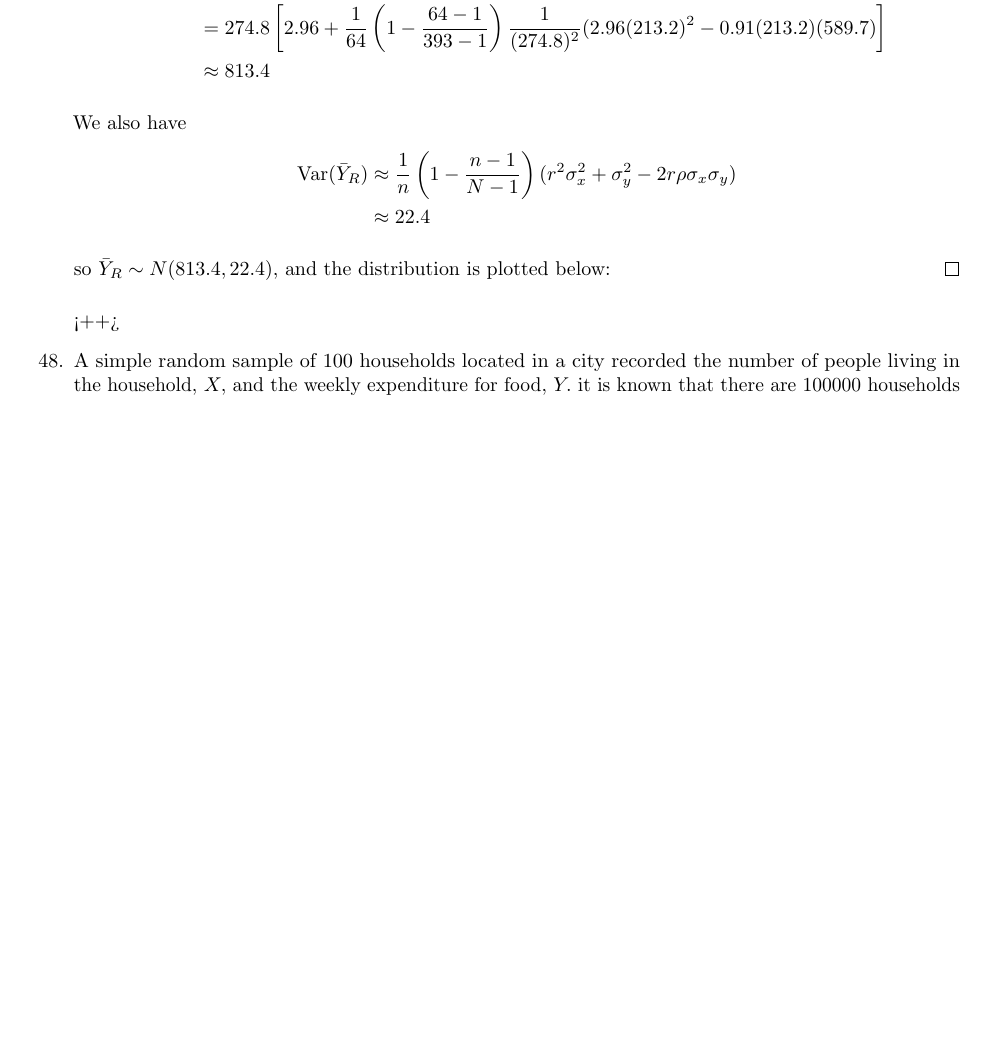
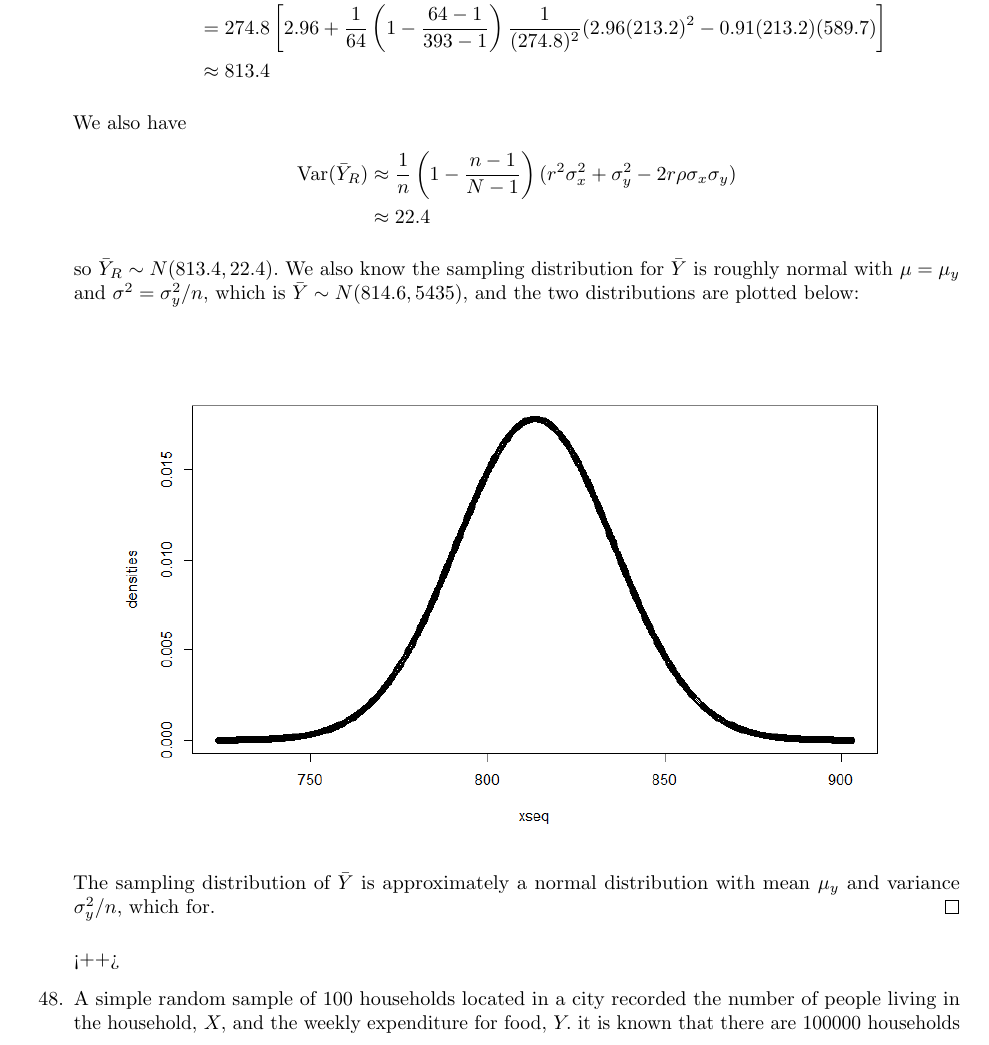
Before and after one commit to azhao9/latex-docs, a LaTeX problem sheet (stat/hw3/hw3.tex): part of page 11 of 14 before the commit and part of page 11 of 15 after it, cut so that both start at the same text, the shorter picture padded with empty space. The pictures show the PDF file stat/hw3/hw3.pdf that the author committed with the source.

Commit message:
working on hw3

```diff
--- a/stat/hw3/hw3.tex
+++ b/stat/hw3/hw3.tex
@@ -373,7 +373,12 @@
 				& \approx 22.4
 			\end{align*}
 
-			so $\bar{Y}_R\sim N(813.4, 22.4),$ and the distribution is plotted below:
+			so $\bar{Y}_R\sim N(813.4, 22.4).$ We also know the sampling distribution for $\bar{Y}$ is roughly normal with $\mu=\mu_y$ and $\sigma^2=\sigma_y^2/n,$ which is $\bar{Y}\sim N(814.6, 5435)$, and the two distributions are plotted below:
+			\begin{center}
+				\includegraphics[width=14cm]{y_bar_plot.png}
+			\end{center}
+
+			The sampling distribution of $\bar{Y}$ is approximately a normal distribution with mean $\mu_y$ and variance $\sigma_y^2/n,$ which for.
 		\end{soln}<++>
 
 	\item[48.] A simple random sample of 100 households located in a city recorded the number of people living in the household, $X,$ and the weekly expenditure for food, $Y.$ it is known that there are 100000 households in the city. In the sample,
```
Also changed, not shown: stat/hw3/hw3.pdf.
